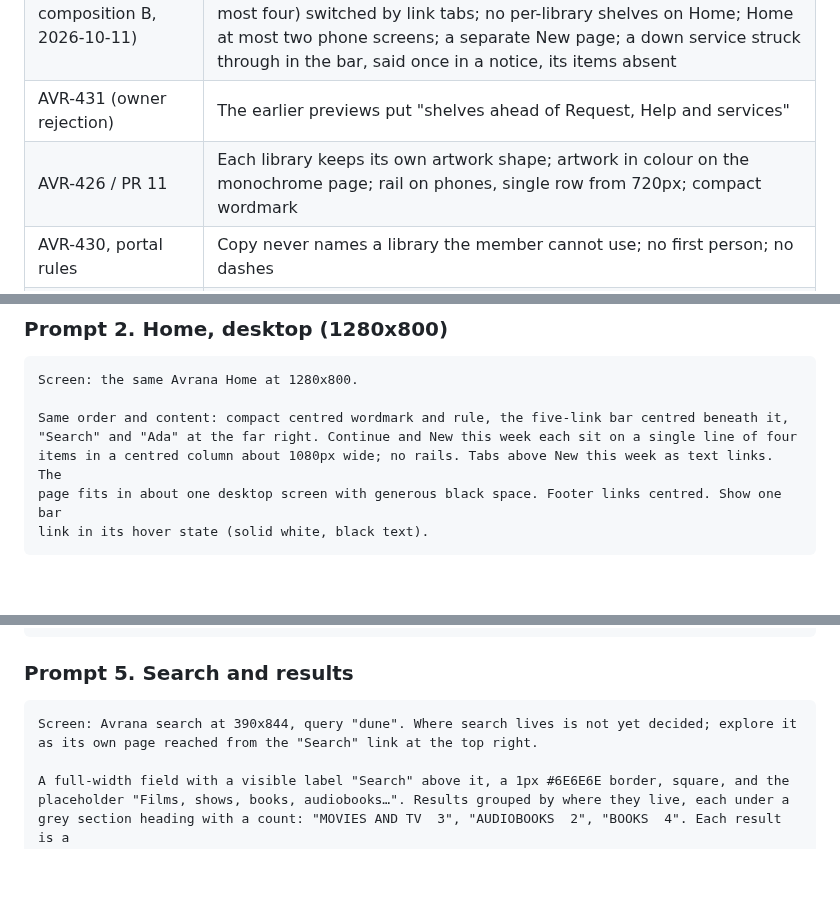
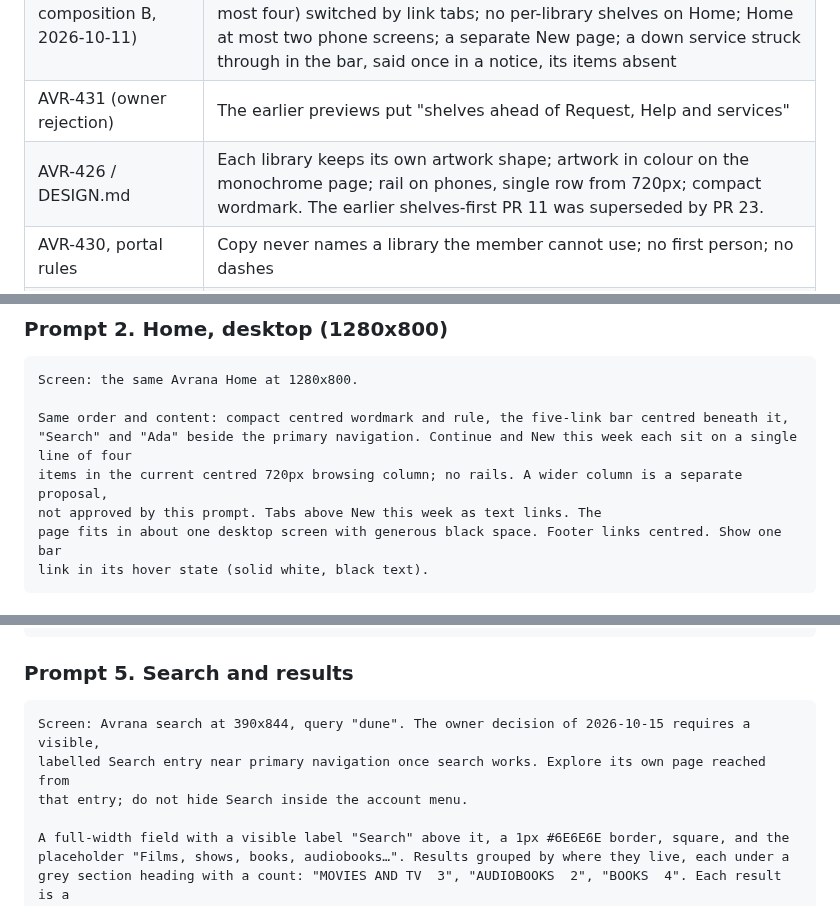
Before and after one commit to rcnechamkin/avrana, a Markdown page: docs/design/STITCH-PROMPTS.md, 3 parts joined by grey strips. Drawn GitHub-style; blank space fills up the shorter version.

Commit message:
Align exploration prompts with accepted Search and desktop width decisions

````diff
--- a/docs/design/STITCH-PROMPTS.md
+++ b/docs/design/STITCH-PROMPTS.md
@@ -15,7 +15,7 @@ contract, every screen prompt names its required states, and Prompt Z is the fin
 | `DESIGN.md` | "The Title Card": black, white, ash, one serif, tracked wordmark, square 1px rules, inversion on hover, no accent, no shadow, no rounding, no decorative icons |
 | AVR-452 (owner-approved composition B, 2026-10-11) | Compact content home: one bar under the wordmark (Watch, Listen, Read, Request, Help) ending above y=260 at 360x640; one Continue row (video and audio mixed, at most four); one "New this week" row (at most four) switched by link tabs; no per-library shelves on Home; Home at most two phone screens; a separate New page; a down service struck through in the bar, said once in a notice, its items absent |
 | AVR-431 (owner rejection) | The earlier previews put "shelves ahead of Request, Help and services" |
-| AVR-426 / PR 11 | Each library keeps its own artwork shape; artwork in colour on the monochrome page; rail on phones, single row from 720px; compact wordmark |
+| AVR-426 / DESIGN.md | Each library keeps its own artwork shape; artwork in colour on the monochrome page; rail on phones, single row from 720px; compact wordmark. The earlier shelves-first PR 11 was superseded by PR 23. |
 | AVR-430, portal rules | Copy never names a library the member cannot use; no first person; no dashes |
 | AVR-364, AVR-365 | Installable site without promising offline playback; outage notices in member language |
 | Media 2.0 charter | Avrana never plays media; every Play or Read names the app it hands off to |
@@ -180,8 +180,9 @@ no search field taking space. Show the focus ring on the first Continue item.
 Screen: the same Avrana Home at 1280x800.
 
 Same order and content: compact centred wordmark and rule, the five-link bar centred beneath it,
-"Search" and "Ada" at the far right. Continue and New this week each sit on a single line of four
-items in a centred column about 1080px wide; no rails. Tabs above New this week as text links. The
+"Search" and "Ada" beside the primary navigation. Continue and New this week each sit on a single line of four
+items in the current centred 720px browsing column; no rails. A wider column is a separate proposal,
+not approved by this prompt. Tabs above New this week as text links. The
 page fits in about one desktop screen with generous black space. Footer links centred. Show one bar
 link in its hover state (solid white, black text).
 ```
@@ -228,8 +229,9 @@ Comics this week."
 ### Prompt 5. Search and results
 
 ```
-Screen: Avrana search at 390x844, query "dune". Where search lives is not yet decided; explore it
-as its own page reached from the "Search" link at the top right.
+Screen: Avrana search at 390x844, query "dune". The owner decision of 2026-10-15 requires a visible,
+labelled Search entry near primary navigation once search works. Explore its own page reached from
+that entry; do not hide Search inside the account menu.
 
 A full-width field with a visible label "Search" above it, a 1px #6E6E6E border, square, and the
 placeholder "Films, shows, books, audiobooks…". Results grouped by where they live, each under a
````
